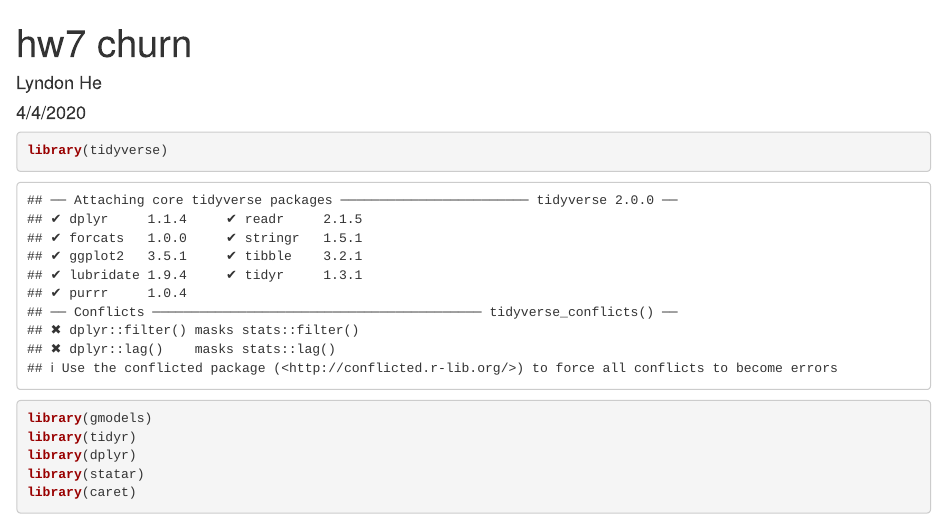
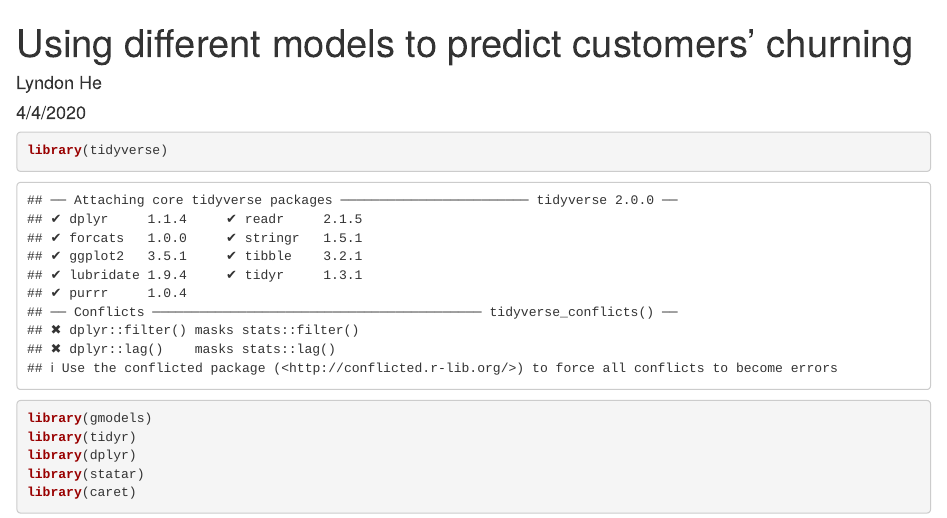
Before and after one commit to lyndon-he/Customer_Analytics, an R Markdown document (Customer_churning_prediction.Rmd): the page in a window 1100 px wide, from its top. Rendered offline with R 4.5, knitr and Pandoc, with nearby package versions; some code elsewhere in the file could not run offline.

Commit message:
Update Customer_churning_prediction.Rmd

```diff
--- a/Customer_churning_prediction.Rmd
+++ b/Customer_churning_prediction.Rmd
@@ -1,5 +1,5 @@
 ---
-title: "hw7 churn"
+title: "Using different models to predict customers' churning"
 author: "Lyndon He"
 date: "4/4/2020"
 output: html_document
```
